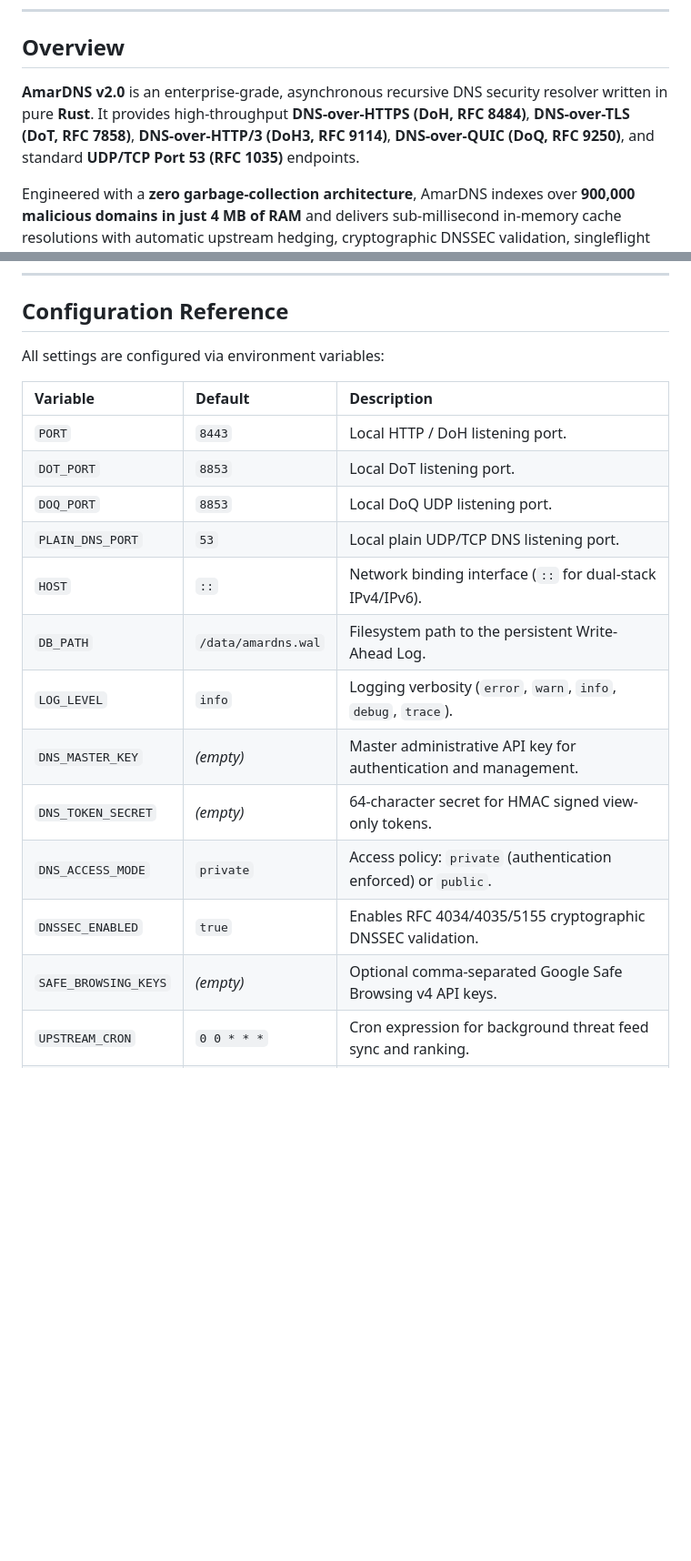
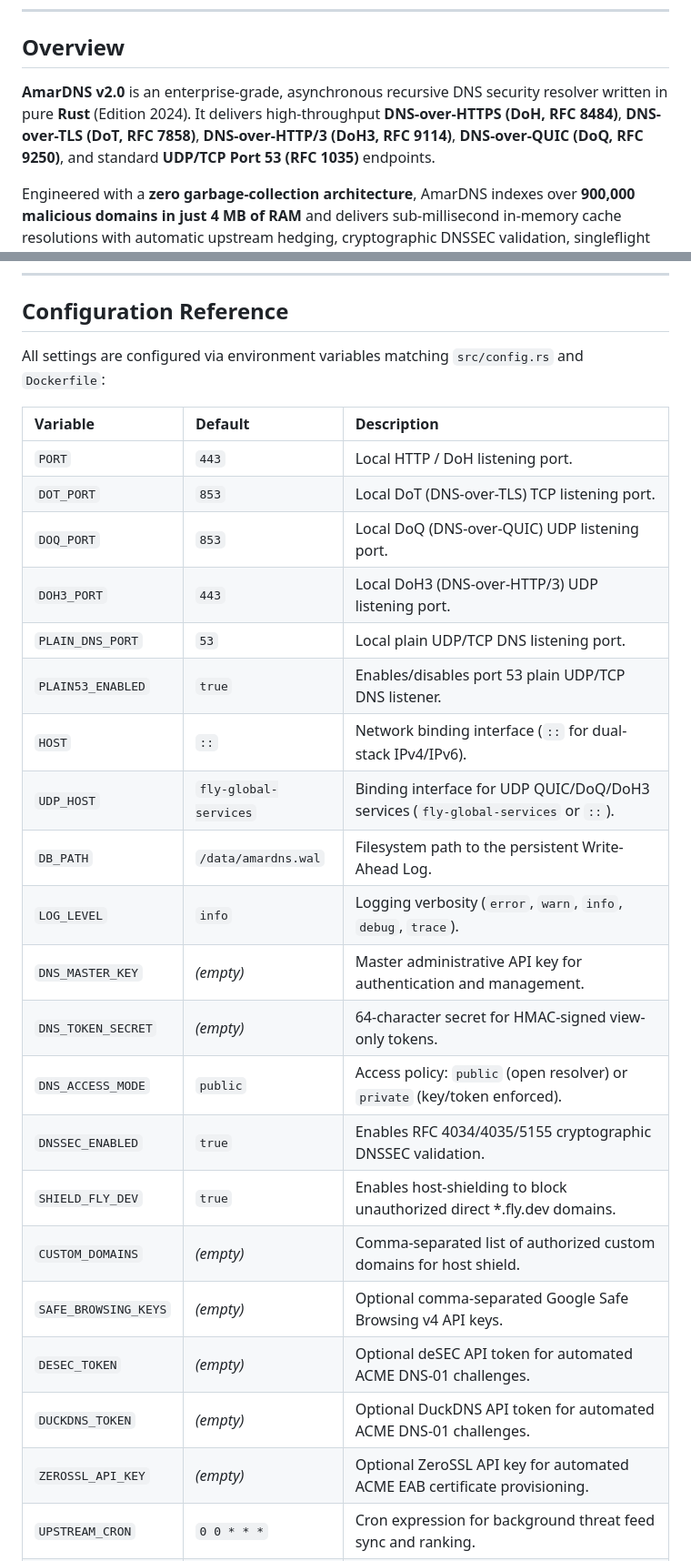
Before and after one commit to 0abir/amardns, a Markdown page: README.md, 2 parts joined by grey strips. Shown at 91% size. Rendered like a GitHub page; blank space fills up the shorter version.

```diff
--- a/README.md
+++ b/README.md
@@ -13,7 +13,7 @@
 
 ## Overview
 
-**AmarDNS v2.0** is an enterprise-grade, asynchronous recursive DNS security resolver written in pure **Rust**. It provides high-throughput **DNS-over-HTTPS (DoH, RFC 8484)**, **DNS-over-TLS (DoT, RFC 7858)**, **DNS-over-HTTP/3 (DoH3, RFC 9114)**, **DNS-over-QUIC (DoQ, RFC 9250)**, and standard **UDP/TCP Port 53 (RFC 1035)** endpoints.
+**AmarDNS v2.0** is an enterprise-grade, asynchronous recursive DNS security resolver written in pure **Rust** (Edition 2024). It delivers high-throughput **DNS-over-HTTPS (DoH, RFC 8484)**, **DNS-over-TLS (DoT, RFC 7858)**, **DNS-over-HTTP/3 (DoH3, RFC 9114)**, **DNS-over-QUIC (DoQ, RFC 9250)**, and standard **UDP/TCP Port 53 (RFC 1035)** endpoints.
 
 Engineered with a **zero garbage-collection architecture**, AmarDNS indexes over **900,000 malicious domains in just 4 MB of RAM** and delivers sub-millisecond in-memory cache resolutions with automatic upstream hedging, cryptographic DNSSEC validation, singleflight deduplication, and an 8D online neural threat engine.
 
@@ -196,22 +207,30 @@ AmarDNS is optimized for deployment on Fly.io Anycast edge hardware:
 
 ## Configuration Reference
 
-All settings are configured via environment variables:
+All settings are configured via environment variables matching `src/config.rs` and `Dockerfile`:
 
 | Variable | Default | Description |
 | :--- | :--- | :--- |
-| `PORT` | `8443` | Local HTTP / DoH listening port. |
-| `DOT_PORT` | `8853` | Local DoT listening port. |
-| `DOQ_PORT` | `8853` | Local DoQ UDP listening port. |
+| `PORT` | `443` | Local HTTP / DoH listening port. |
+| `DOT_PORT` | `853` | Local DoT (DNS-over-TLS) TCP listening port. |
+| `DOQ_PORT` | `853` | Local DoQ (DNS-over-QUIC) UDP listening port. |
+| `DOH3_PORT` | `443` | Local DoH3 (DNS-over-HTTP/3) UDP listening port. |
 | `PLAIN_DNS_PORT` | `53` | Local plain UDP/TCP DNS listening port. |
+| `PLAIN53_ENABLED` | `true` | Enables/disables port 53 plain UDP/TCP DNS listener. |
 | `HOST` | `::` | Network binding interface (`::` for dual-stack IPv4/IPv6). |
+| `UDP_HOST` | `fly-global-services` | Binding interface for UDP QUIC/DoQ/DoH3 services (`fly-global-services` or `::`). |
 | `DB_PATH` | `/data/amardns.wal` | Filesystem path to the persistent Write-Ahead Log. |
 | `LOG_LEVEL` | `info` | Logging verbosity (`error`, `warn`, `info`, `debug`, `trace`). |
 | `DNS_MASTER_KEY` | *(empty)* | Master administrative API key for authentication and management. |
-| `DNS_TOKEN_SECRET` | *(empty)* | 64-character secret for HMAC signed view-only tokens. |
-| `DNS_ACCESS_MODE` | `private` | Access policy: `private` (authentication enforced) or `public`. |
+| `DNS_TOKEN_SECRET` | *(empty)* | 64-character secret for HMAC-signed view-only tokens. |
+| `DNS_ACCESS_MODE` | `public` | Access policy: `public` (open resolver) or `private` (key/token enforced). |
 | `DNSSEC_ENABLED` | `true` | Enables RFC 4034/4035/5155 cryptographic DNSSEC validation. |
+| `SHIELD_FLY_DEV` | `true` | Enables host-shielding to block unauthorized direct *.fly.dev domains. |
+| `CUSTOM_DOMAINS` | *(empty)* | Comma-separated list of authorized custom domains for host shield. |
 | `SAFE_BROWSING_KEYS` | *(empty)* | Optional comma-separated Google Safe Browsing v4 API keys. |
+| `DESEC_TOKEN` | *(empty)* | Optional deSEC API token for automated ACME DNS-01 challenges. |
+| `DUCKDNS_TOKEN` | *(empty)* | Optional DuckDNS API token for automated ACME DNS-01 challenges. |
+| `ZEROSSL_API_KEY` | *(empty)* | Optional ZeroSSL API key for automated ACME EAB certificate provisioning. |
 | `UPSTREAM_CRON` | `0 0 * * *` | Cron expression for background threat feed sync and ranking. |
 | `UPSTREAM_TZ` | `Asia/Dhaka` | IANA timezone for scheduled maintenance tasks. |
 | `TLS_CERT_PATH` | *(empty)* | Optional path to custom TLS certificate file (X.509 PEM). |
```
Also changed, not shown: other parts of README.md (+29 -12 lines).
